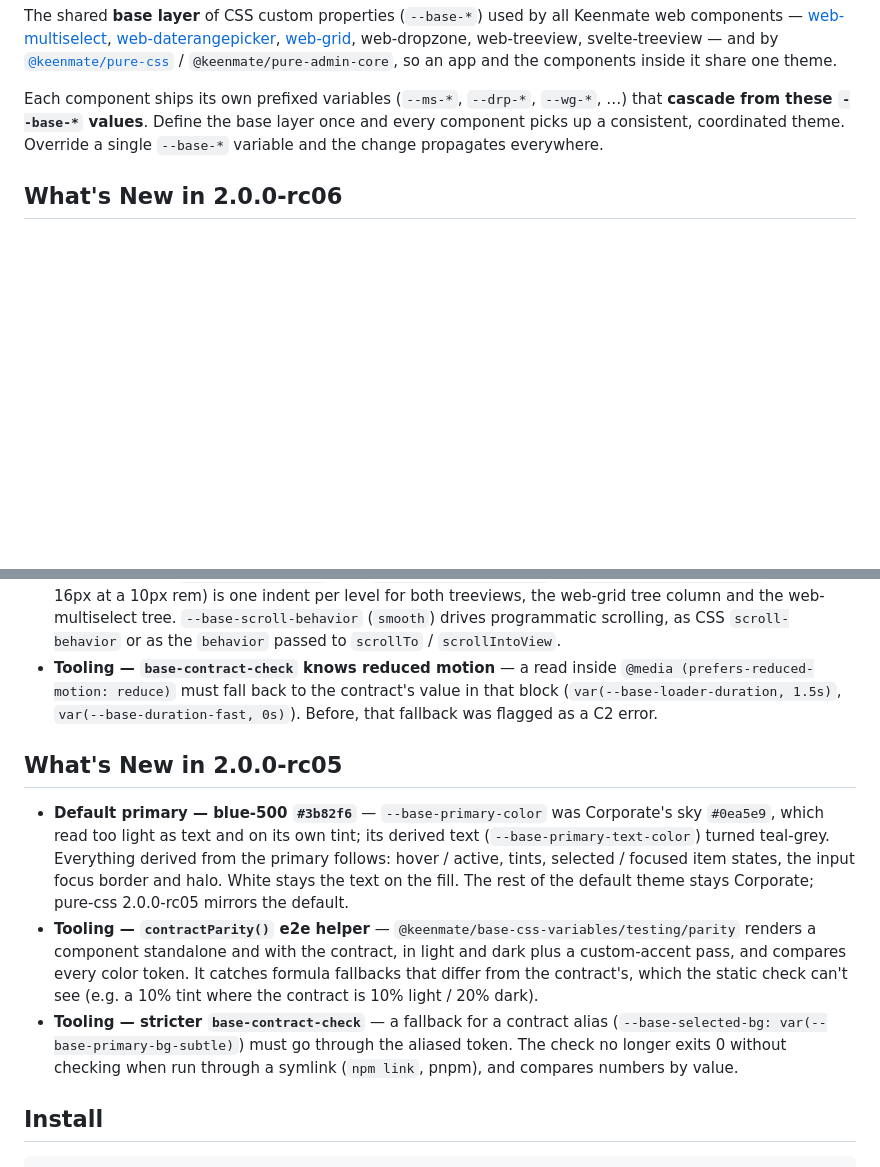
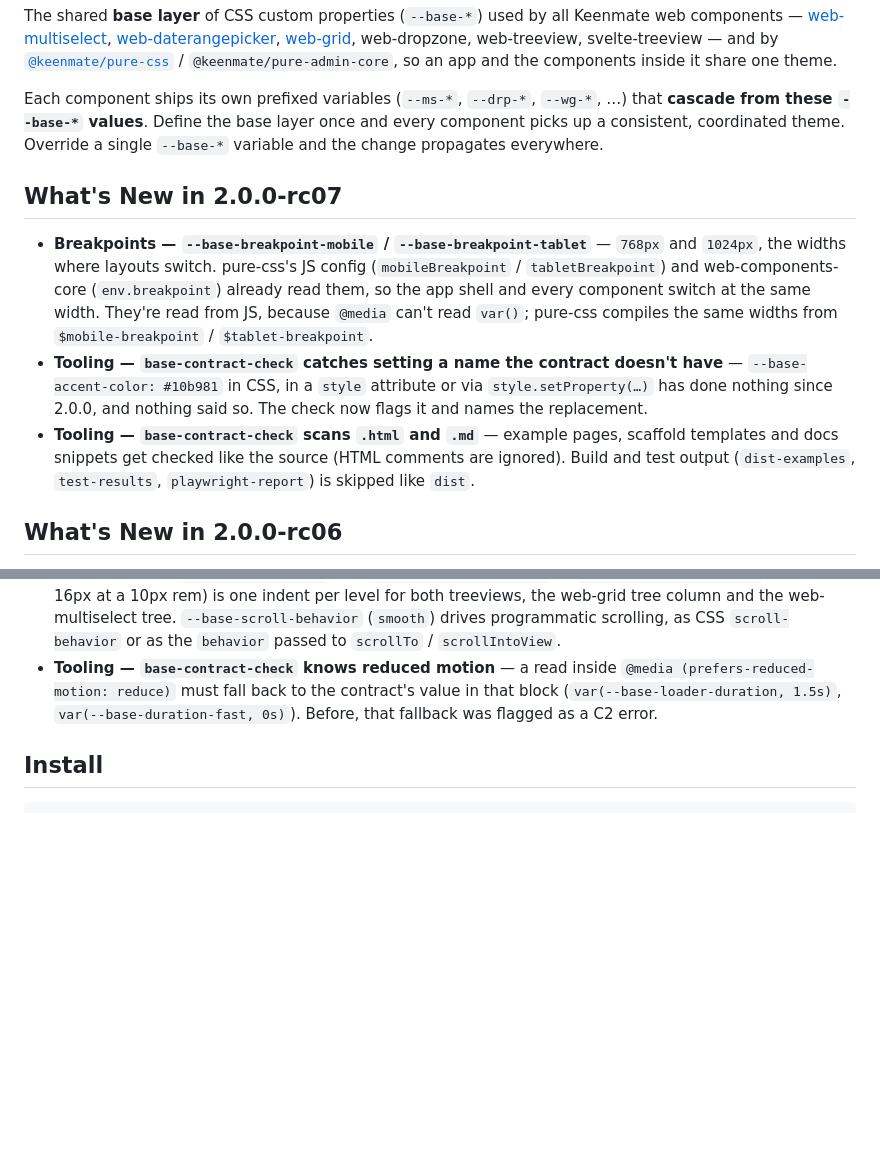
Before and after one commit to Keenmate/base-css-variables, a Markdown page: README.md, 2 parts joined by grey strips. Drawn GitHub-style; blank space fills up the shorter version.

Commit message:
v2.0.0-rc07 - breakpoints, contract check catches unknown sets
Added
- --base-breakpoint-mobile (768px) / --base-breakpoint-tablet (1024px),
  already read by pure-css JS and web-components-core

Changed
- base-contract-check C1 flags setting an unknown --base-* name (CSS,
  style attribute, setProperty) with a rename hint
- base-contract-check scans .html / .md; skips dist-examples,
  test-results, playwright-report

Co-Authored-By: Claude Opus 5.5 <noreply@anthropic.com>

```diff
--- a/README.md
+++ b/README.md
@@ -12,6 +12,12 @@ that **cascade from these `--base-*` values**. Define the base layer once and ev
 component picks up a consistent, coordinated theme. Override a single `--base-*`
 variable and the change propagates everywhere.
 
+## What's New in 2.0.0-rc07
+
+- **Breakpoints — `--base-breakpoint-mobile` / `--base-breakpoint-tablet`** — `768px` and `1024px`, the widths where layouts switch. pure-css's JS config (`mobileBreakpoint` / `tabletBreakpoint`) and web-components-core (`env.breakpoint`) already read them, so the app shell and every component switch at the same width. They're read from JS, because `@media` can't read `var()`; pure-css compiles the same widths from `$mobile-breakpoint` / `$tablet-breakpoint`.
+- **Tooling — `base-contract-check` catches setting a name the contract doesn't have** — `--base-accent-color: #10b981` in CSS, in a `style` attribute or via `style.setProperty(…)` has done nothing since 2.0.0, and nothing said so. The check now flags it and names the replacement.
+- **Tooling — `base-contract-check` scans `.html` and `.md`** — example pages, scaffold templates and docs snippets get checked like the source (HTML comments are ignored). Build and test output (`dist-examples`, `test-results`, `playwright-report`) is skipped like `dist`.
+
 ## What's New in 2.0.0-rc06
 
 - **Motion — reduced motion turns animation off** — under `prefers-reduced-motion: reduce` the four `--base-duration-*` speeds become `0s` and `--base-scroll-behavior` becomes `auto`, so everything timed by the contract stops animating. Turning motion off any other time is CSS only: `--base-duration-*: 0s` page-wide, or a component's own `--<prefix>-transition-*: 0s`. Components use only the four speeds and the `--base-ease-*` easings.
@@ -19,12 +25,6 @@ variable and the change propagates everywhere.
 - **Drop target — `--base-drop-target-bg` / `-bg-active` / `-border-color`** — one look for everything you can drop onto (tree rows, dropzones, grid column reorder). Derived from the success role, so a drop target is told apart from the primary-tinted selection at a glance.
 - **New tokens — `--base-tree-indent` and `--base-scroll-behavior`** — `--base-tree-indent: 1.6` (unitless, 16px at a 10px rem) is one indent per level for both treeviews, the web-grid tree column and the web-multiselect tree. `--base-scroll-behavior` (`smooth`) drives programmatic scrolling, as CSS `scroll-behavior` or as the `behavior` passed to `scrollTo` / `scrollIntoView`.
 - **Tooling — `base-contract-check` knows reduced motion** — a read inside `@media (prefers-reduced-motion: reduce)` must fall back to the contract's value in that block (`var(--base-loader-duration, 1.5s)`, `var(--base-duration-fast, 0s)`). Before, that fallback was flagged as a C2 error.
-
-## What's New in 2.0.0-rc05
-
-- **Default primary — blue-500 `#3b82f6`** — `--base-primary-color` was Corporate's sky `#0ea5e9`, which read too light as text and on its own tint; its derived text (`--base-primary-text-color`) turned teal-grey. Everything derived from the primary follows: hover / active, tints, selected / focused item states, the input focus border and halo. White stays the text on the fill. The rest of the default theme stays Corporate; pure-css 2.0.0-rc05 mirrors the default.
-- **Tooling — `contractParity()` e2e helper** — `@keenmate/base-css-variables/testing/parity` renders a component standalone and with the contract, in light and dark plus a custom-accent pass, and compares every color token. It catches formula fallbacks that differ from the contract's, which the static check can't see (e.g. a 10% tint where the contract is 10% light / 20% dark).
-- **Tooling — stricter `base-contract-check`** — a fallback for a contract alias (`--base-selected-bg: var(--base-primary-bg-subtle)`) must go through the aliased token. The check no longer exits 0 without checking when run through a symlink (`npm link`, pnpm), and compares numbers by value.
 
 ## Install
 
```
Also changed, not shown: CHANGELOG.md (+1 -1 lines).
